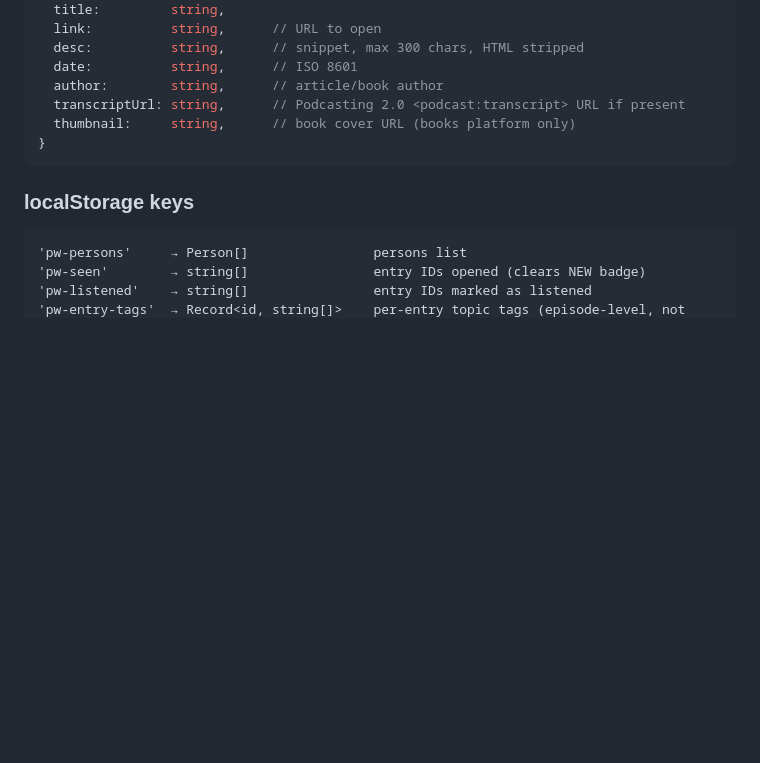
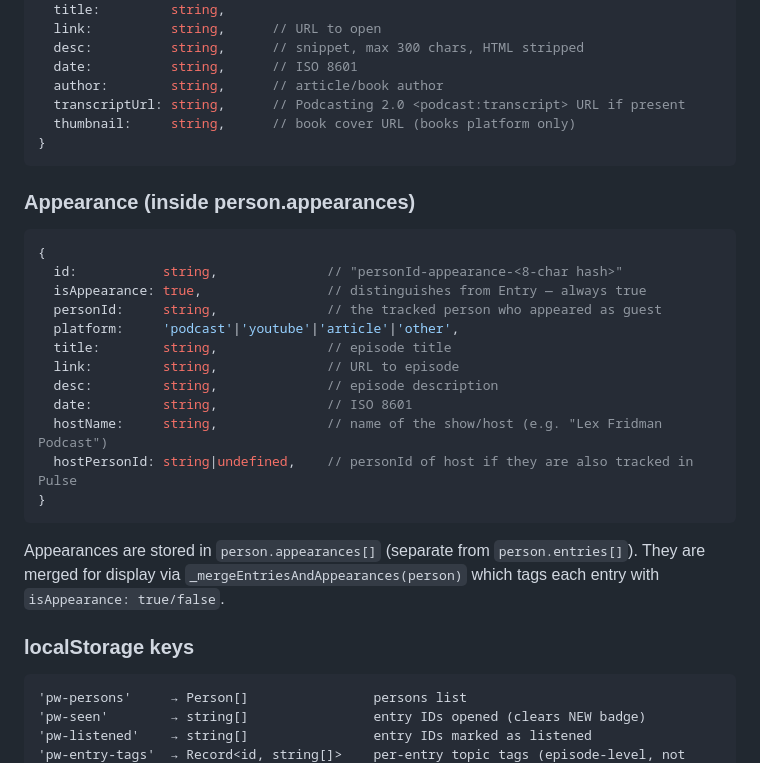
Before and after one commit to EnzoCem/pulse, a Markdown page: CLAUDE.md, the part around one of its changes. Drawn GitHub-style; blank space fills up the shorter version.

````diff
--- a/CLAUDE.md
+++ b/CLAUDE.md
@@ -89,6 +89,24 @@ Pulse/
 }
 ```
 
+### Appearance (inside person.appearances)
+```js
+{
+  id:           string,              // "personId-appearance-<8-char hash>"
+  isAppearance: true,                // distinguishes from Entry — always true
+  personId:     string,              // the tracked person who appeared as guest
+  platform:     'podcast'|'youtube'|'article'|'other',
+  title:        string,              // episode title
+  link:         string,              // URL to episode
+  desc:         string,              // episode description
+  date:         string,              // ISO 8601
+  hostName:     string,              // name of the show/host (e.g. "Lex Fridman Podcast")
+  hostPersonId: string|undefined,    // personId of host if they are also tracked in Pulse
+}
+```
+
+Appearances are stored in `person.appearances[]` (separate from `person.entries[]`). They are merged for display via `_mergeEntriesAndAppearances(person)` which tags each entry with `isAppearance: true/false`.
+
 ### localStorage keys
 ```
 'pw-persons'     → Person[]                persons list
````
Also changed, not shown: other parts of CLAUDE.md (+49 -13 lines).
